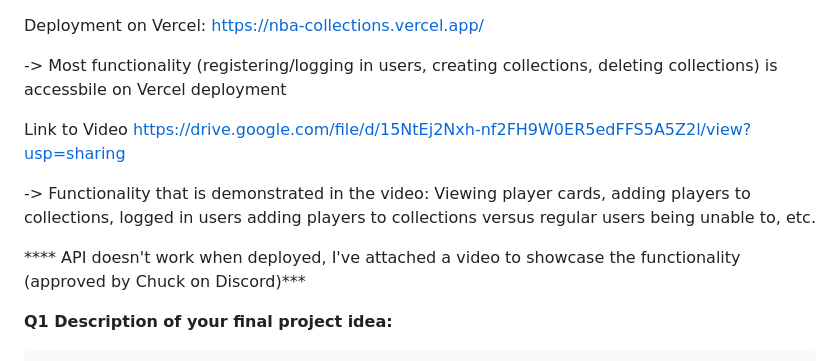
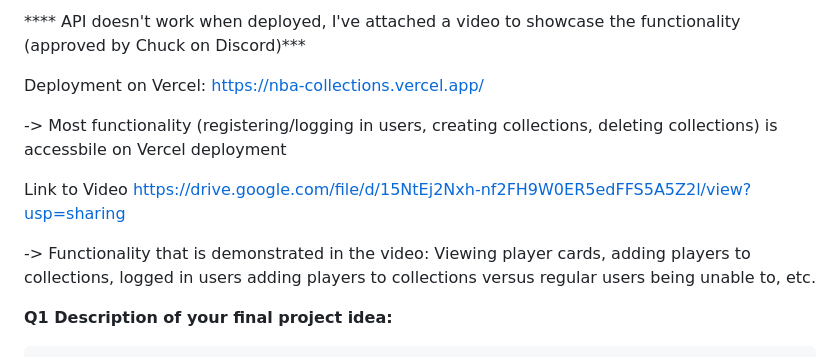
Before and after one commit to gauthamhari-umd/NBA_Collections, a Markdown page: readme.md, the part around the change. Drawn GitHub-style.

```diff
--- a/readme.md
+++ b/readme.md
@@ -1,3 +1,6 @@
+**** API doesn't work when deployed, I've attached a video to showcase the functionality (approved by Chuck on Discord)***
+
+
 Deployment on Vercel: [https://nba-collections.vercel.app/](https://nba-collections.vercel.app/)
 
 -> Most functionality (registering/logging in users, creating collections, deleting collections) is accessbile on Vercel deployment
@@ -7,7 +10,6 @@ Link to Video
 
 -> Functionality that is demonstrated in the video: Viewing player cards, adding players to collections, logged in users adding players to collections versus regular users being unable to, etc.
 
-**** API doesn't work when deployed, I've attached a video to showcase the functionality (approved by Chuck on Discord)***
 
 **Q1 Description of your final project idea:**
 
```
